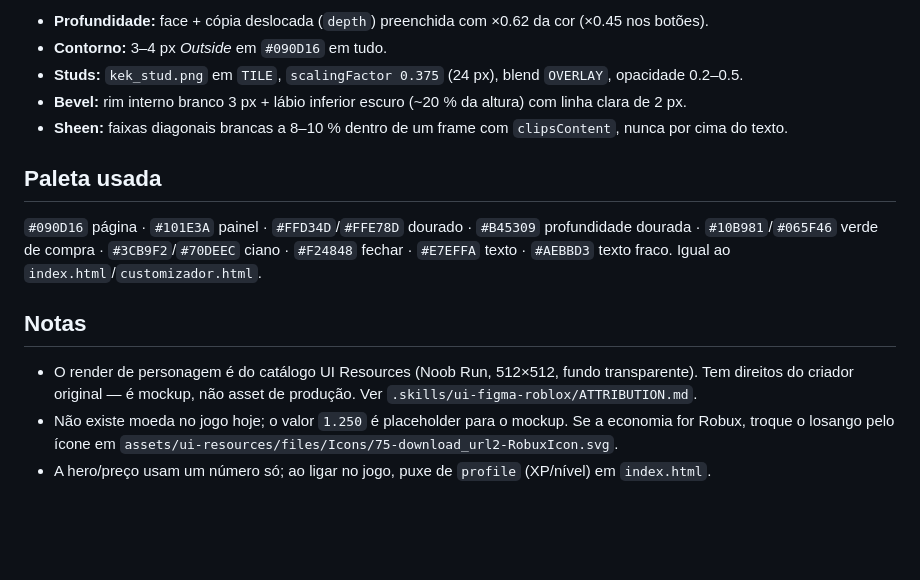
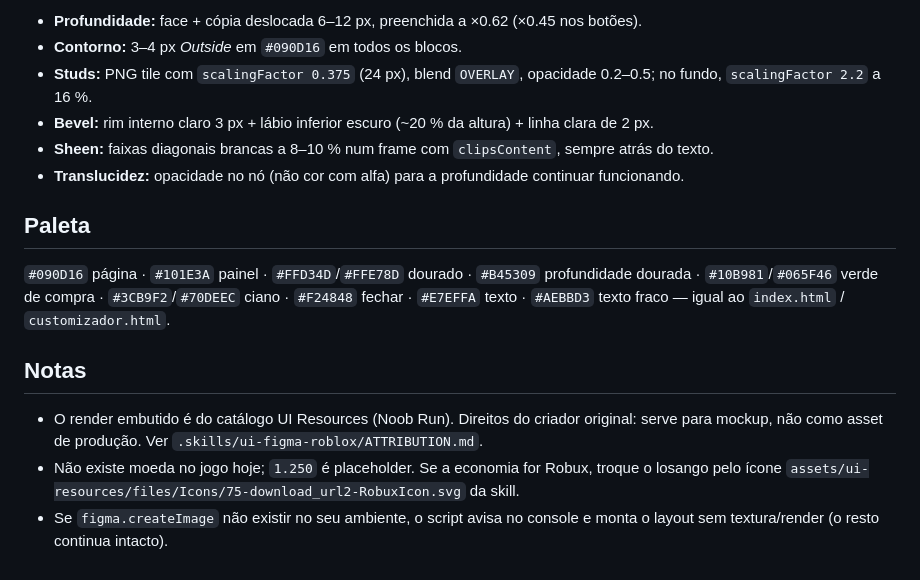
Before and after one commit to Miguelwelli/Jogo-, a Markdown page: figma/README.md, the part around one of its changes. Rendered like a GitHub page; blank space fills up the shorter version.

```diff
--- a/figma/README.md
+++ b/figma/README.md
@@ -48,21 +55,23 @@ deixando claro que operador é só visual.
 
-- **Profundidade:** face + cópia deslocada (`depth`) preenchida com ×0.62 da cor (×0.45 nos botões).
-- **Contorno:** 3–4 px *Outside* em `#090D16` em tudo.
-- **Studs:** `kek_stud.png` em `TILE`, `scalingFactor 0.375` (24 px), blend `OVERLAY`, opacidade 0.2–0.5.
-- **Bevel:** rim interno branco 3 px + lábio inferior escuro (~20 % da altura) com linha clara de 2 px.
-- **Sheen:** faixas diagonais brancas a 8–10 % dentro de um frame com `clipsContent`, nunca por cima do texto.
+- **Profundidade:** face + cópia deslocada 6–12 px, preenchida a ×0.62 (×0.45 nos botões).
+- **Contorno:** 3–4 px *Outside* em `#090D16` em todos os blocos.
+- **Studs:** PNG tile com `scalingFactor 0.375` (24 px), blend `OVERLAY`, opacidade 0.2–0.5;
+  no fundo, `scalingFactor 2.2` a 16 %.
+- **Bevel:** rim interno claro 3 px + lábio inferior escuro (~20 % da altura) + linha clara de 2 px.
+- **Sheen:** faixas diagonais brancas a 8–10 % num frame com `clipsContent`, sempre atrás do texto.
+- **Translucidez:** opacidade no nó (não cor com alfa) para a profundidade continuar funcionando.
 
-## Paleta usada
+## Paleta
 
 `#090D16` página · `#101E3A` painel · `#FFD34D`/`#FFE78D` dourado · `#B45309` profundidade dourada ·
 `#10B981`/`#065F46` verde de compra · `#3CB9F2`/`#70DEEC` ciano · `#F24848` fechar ·
-`#E7EFFA` texto · `#AEBBD3` texto fraco. Igual ao `index.html`/`customizador.html`.
+`#E7EFFA` texto · `#AEBBD3` texto fraco — igual ao `index.html` / `customizador.html`.
 
 ## Notas
 
-- O render de personagem é do catálogo UI Resources (Noob Run, 512×512, fundo transparente). Tem
-  direitos do criador original — é mockup, não asset de produção. Ver
-  `.skills/ui-figma-roblox/ATTRIBUTION.md`.
-- Não existe moeda no jogo hoje; o valor `1.250` é placeholder para o mockup. Se a economia for
-  Robux, troque o losango pelo ícone em `assets/ui-resources/files/Icons/75-download_url2-RobuxIcon.svg`.
-- A hero/preço usam um número só; ao ligar no jogo, puxe de `profile` (XP/nível) em `index.html`.
+- O render embutido é do catálogo UI Resources (Noob Run). Direitos do criador original: serve para
+  mockup, não como asset de produção. Ver `.skills/ui-figma-roblox/ATTRIBUTION.md`.
+- Não existe moeda no jogo hoje; `1.250` é placeholder. Se a economia for Robux, troque o losango
+  pelo ícone `assets/ui-resources/files/Icons/75-download_url2-RobuxIcon.svg` da skill.
+- Se `figma.createImage` não existir no seu ambiente, o script avisa no console e monta o layout
+  sem textura/render (o resto continua intacto).
```
Also changed, not shown: other parts of figma/README.md (+40 -33 lines), preview/nexus-shop-hud.png, 6 other files.
